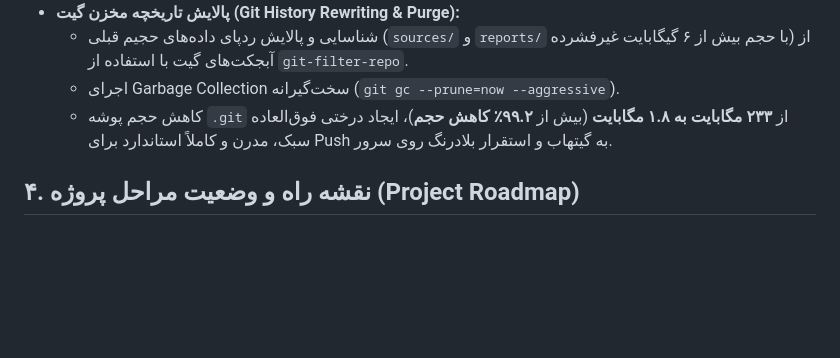
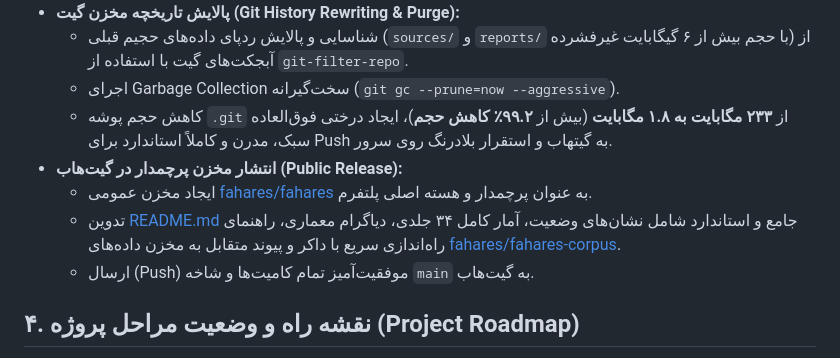
Before and after one commit to fahares/fahares, a Markdown page: docs/PROCESS_DOCUMENTATION.md, the part around the change. Rendered like a GitHub page; blank space fills up the shorter version.

Commit message:
docs: record GitHub repository publication in PROCESS_DOCUMENTATION.md

```diff
--- a/docs/PROCESS_DOCUMENTATION.md
+++ b/docs/PROCESS_DOCUMENTATION.md
@@ -578,6 +578,10 @@
   - شناسایی و پالایش ردپای داده‌های حجیم قبلی (`sources/` و `reports/` با حجم بیش از ۶ گیگابایت غیرفشرده) از آبجکت‌های گیت با استفاده از `git-filter-repo`.
   - اجرای Garbage Collection سخت‌گیرانه (`git gc --prune=now --aggressive`).
   - کاهش حجم پوشه `.git` از **۲۳۳ مگابایت به ۱.۸ مگابایت** (بیش از **۹۹.۲٪ کاهش حجم**)، ایجاد درختی فوق‌العاده سبک، مدرن و کاملاً استاندارد برای Push به گیتهاب و استقرار بلادرنگ روی سرور.
+- **انتشار مخزن پرچمدار در گیت‌هاب (Public Release):**
+  - ایجاد مخزن عمومی [fahares/fahares](https://github.com/fahares/fahares) به عنوان پرچمدار و هسته اصلی پلتفرم.
+  - تدوین [README.md](../README.md) جامع و استاندارد شامل نشان‌های وضعیت، آمار کامل ۳۴ جلدی، دیاگرام معماری، راهنمای راه‌اندازی سریع با داکر و پیوند متقابل به مخزن داده‌های [fahares/fahares-corpus](https://github.com/fahares/fahares-corpus).
+  - ارسال (Push) موفقیت‌آمیز تمام کامیت‌ها و شاخه `main` به گیت‌هاب.
 
 ## ۴. نقشه راه و وضعیت مراحل پروژه (Project Roadmap)
 
```
